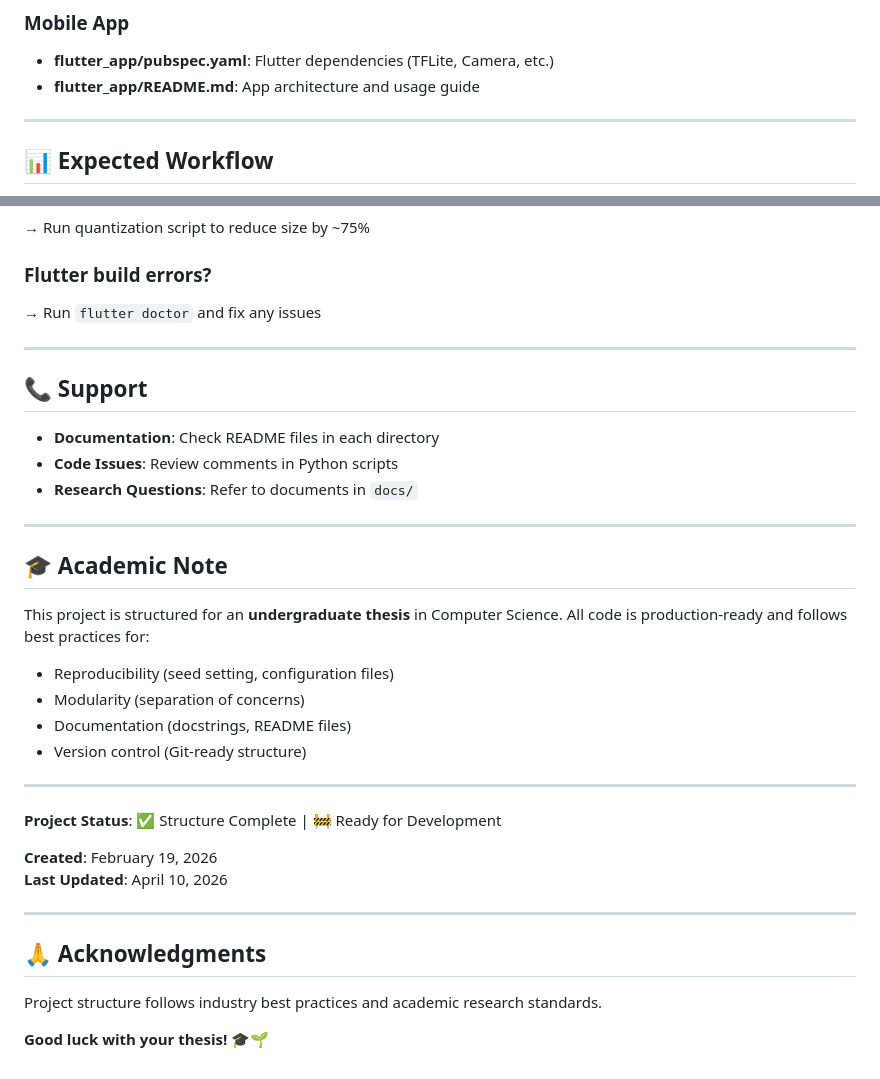
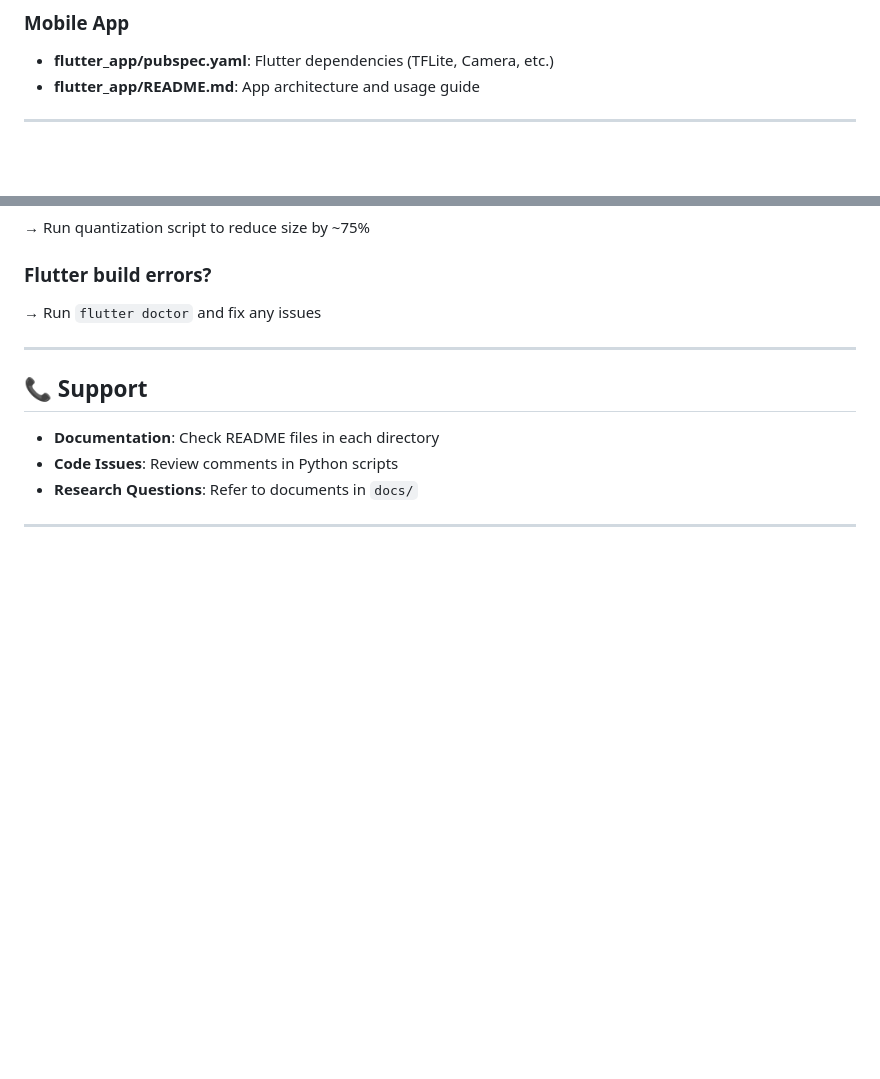
Before and after one commit to hit1363/An-Efficient-Multi-Crop-Leaf-Disease-Detection-System, a Markdown page: PROJECT_SETUP_COMPLETE.md, 2 parts joined by grey strips. Drawn GitHub-style; blank space fills up the shorter version.

```diff
--- a/PROJECT_SETUP_COMPLETE.md
+++ b/PROJECT_SETUP_COMPLETE.md
@@ -146,5 +177,4 @@ flutter run
 
 ---
 
-## 📊 Expected Workflow
 
@@ -228,27 +241,3 @@ graph LR
 - **Research Questions**: Refer to documents in `docs/`
 
 ---
-
-## 🎓 Academic Note
-
-This project is structured for an **undergraduate thesis** in Computer Science. All code is production-ready and follows best practices for:
-
-- Reproducibility (seed setting, configuration files)
-- Modularity (separation of concerns)
-- Documentation (docstrings, README files)
-- Version control (Git-ready structure)
-
----
-
-**Project Status**: ✅ Structure Complete | 🚧 Ready for Development
-
-**Created**: February 19, 2026
-**Last Updated**: April 10, 2026
-
----
-
-## 🙏 Acknowledgments
-
-Project structure follows industry best practices and academic research standards.
-
-**Good luck with your thesis! 🎓🌱**
```
Also changed, not shown: other parts of PROJECT_SETUP_COMPLETE.md (+49 -35 lines).
